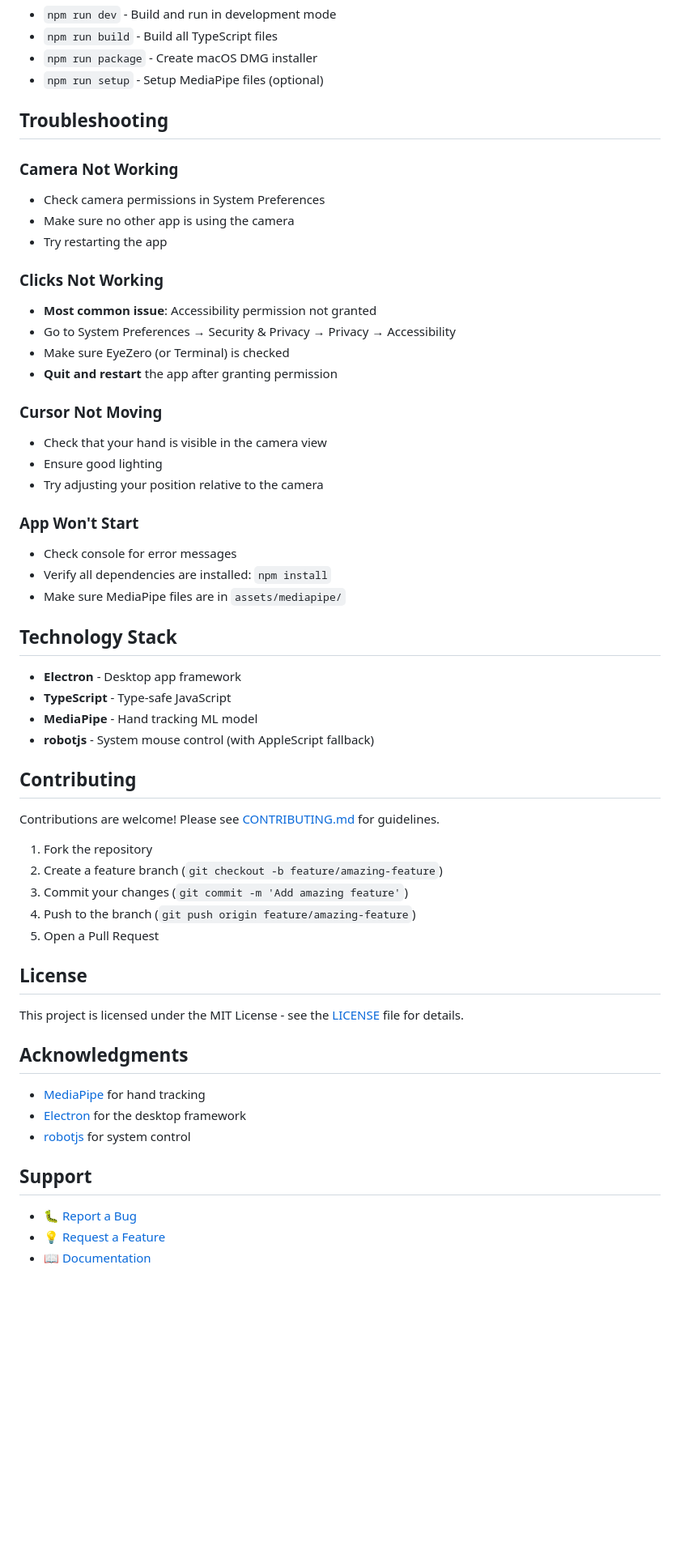
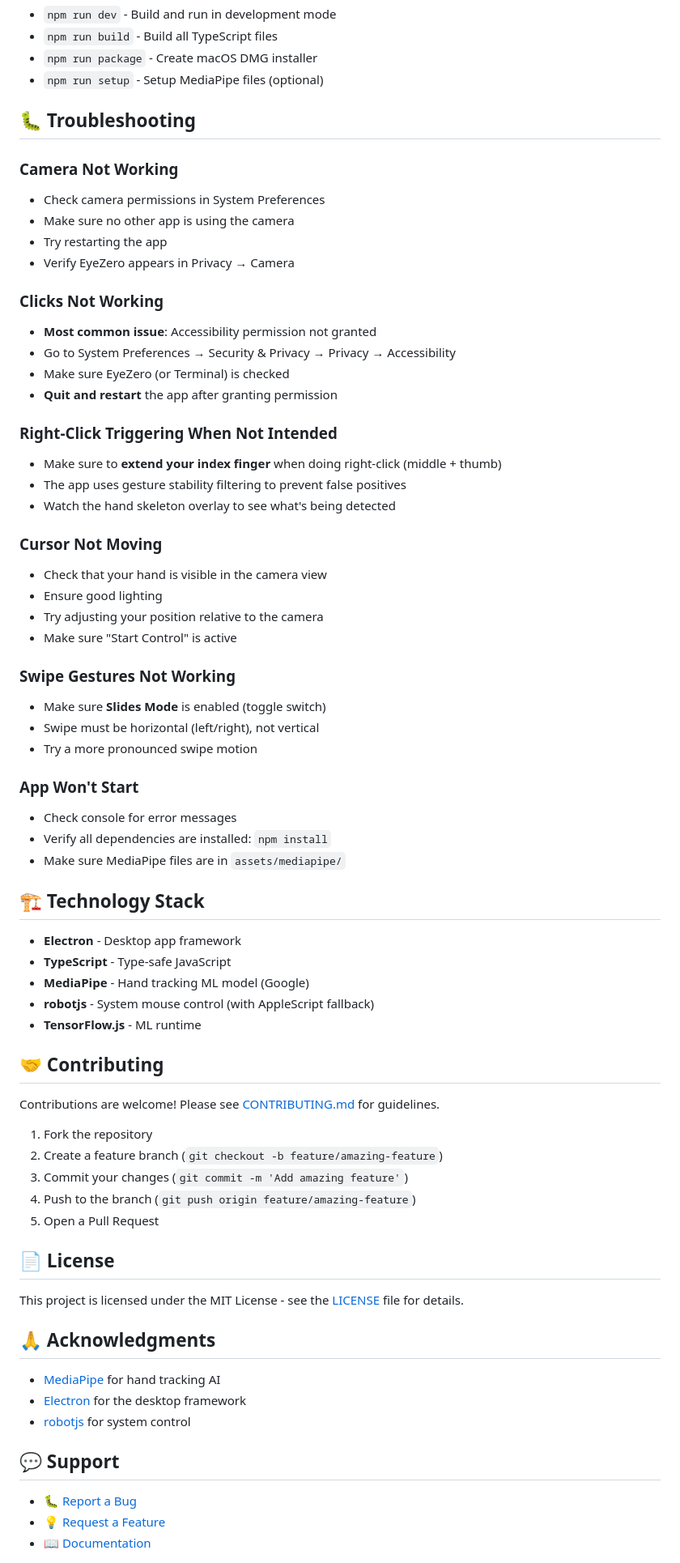
Before and after one commit to maghonemi/eyezero, a Markdown page: README.md, the part around one of its changes. Shown at 81% size. GitHub-like rendering; blank space fills up the shorter version.

```diff
--- a/README.md
+++ b/README.md
@@ -134,13 +190,14 @@ npm run package
 - `npm run package` - Create macOS DMG installer
 - `npm run setup` - Setup MediaPipe files (optional)
 
-## Troubleshooting
+## 🐛 Troubleshooting
 
 ### Camera Not Working
 
 - Check camera permissions in System Preferences
 - Make sure no other app is using the camera
 - Try restarting the app
+- Verify EyeZero appears in Privacy → Camera
 
 ### Clicks Not Working
 
@@ -149,11 +206,24 @@ npm run package
 - Make sure EyeZero (or Terminal) is checked
 - **Quit and restart** the app after granting permission
 
+### Right-Click Triggering When Not Intended
+
+- Make sure to **extend your index finger** when doing right-click (middle + thumb)
+- The app uses gesture stability filtering to prevent false positives
+- Watch the hand skeleton overlay to see what's being detected
+
 ### Cursor Not Moving
 
 - Check that your hand is visible in the camera view
 - Ensure good lighting
 - Try adjusting your position relative to the camera
+- Make sure "Start Control" is active
+
+### Swipe Gestures Not Working
+
+- Make sure **Slides Mode** is enabled (toggle switch)
+- Swipe must be horizontal (left/right), not vertical
+- Try a more pronounced swipe motion
 
 ### App Won't Start
 
@@ -161,14 +231,15 @@ npm run package
 - Verify all dependencies are installed: `npm install`
 - Make sure MediaPipe files are in `assets/mediapipe/`
 
-## Technology Stack
+## 🏗️ Technology Stack
 
 - **Electron** - Desktop app framework
 - **TypeScript** - Type-safe JavaScript
-- **MediaPipe** - Hand tracking ML model
+- **MediaPipe** - Hand tracking ML model (Google)
 - **robotjs** - System mouse control (with AppleScript fallback)
+- **TensorFlow.js** - ML runtime
 
-## Contributing
+## 🤝 Contributing
 
 Contributions are welcome! Please see [CONTRIBUTING.md](CONTRIBUTING.md) for guidelines.
 
@@ -178,17 +249,17 @@ Contributions are welcome! Please see [CONTRIBUTING.md](CONTRIBUTING.md) for gui
 4. Push to the branch (`git push origin feature/amazing-feature`)
 5. Open a Pull Request
 
-## License
+## 📄 License
 
 This project is licensed under the MIT License - see the [LICENSE](LICENSE) file for details.
 
-## Acknowledgments
+## 🙏 Acknowledgments
 
-- [MediaPipe](https://mediapipe.dev/) for hand tracking
+- [MediaPipe](https://mediapipe.dev/) for hand tracking AI
 - [Electron](https://www.electronjs.org/) for the desktop framework
 - [robotjs](https://github.com/octalmage/robotjs) for system control
 
-## Support
+## 💬 Support
 
 - 🐛 [Report a Bug](https://github.com/maghonemi/eyezero/issues)
 - 💡 [Request a Feature](https://github.com/maghonemi/eyezero/issues)
```
Also changed, not shown: other parts of README.md (+84 -27 lines).
